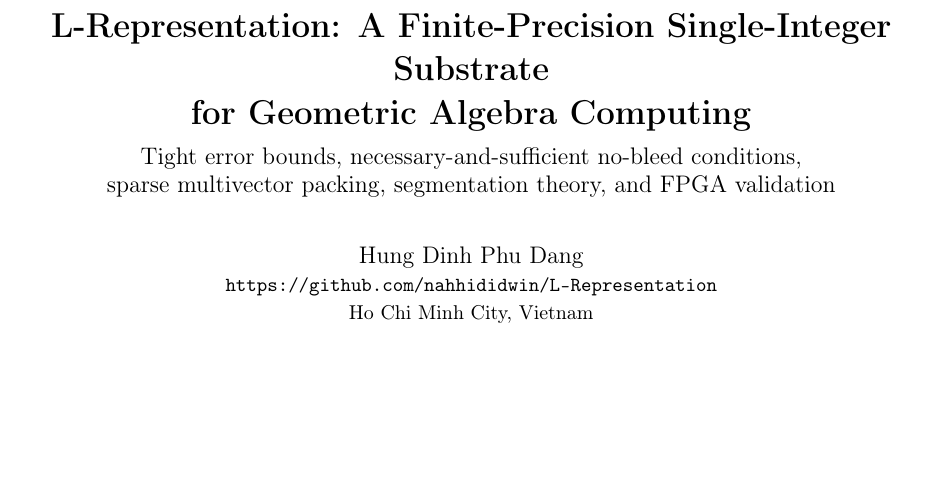
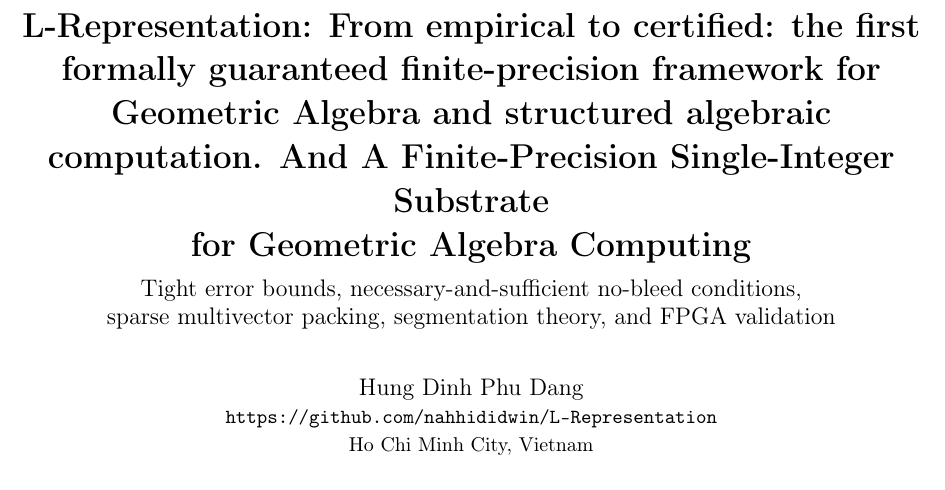
Before and after one commit to nahhididwin/L-Representation, a LaTeX paper (main/rl-3.0.tex): part of page 1 of 34, cut at the place of the change, the shorter picture padded with empty space. Compiled offline with pdfLaTeX.

Commit message:
Update rl-3.0.tex

```diff
--- a/main/rl-3.0.tex
+++ b/main/rl-3.0.tex
@@ -111,7 +111,7 @@
 ]{contribution}
 
 % ---- Title ----
-\title{\textbf{L-Representation: A Finite-Precision Single-Integer Substrate\\
+\title{\textbf{L-Representation: From empirical to certified: the first formally guaranteed finite-precision framework for Geometric Algebra and structured algebraic computation. And A Finite-Precision Single-Integer Substrate\\
 for Geometric Algebra Computing}\\[6pt]
 \large Tight error bounds, necessary-and-sufficient no-bleed conditions,\\
 sparse multivector packing, segmentation theory, and FPGA validation}
```
